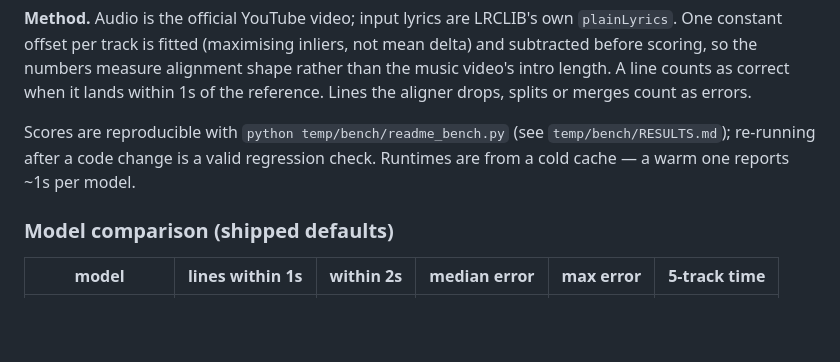
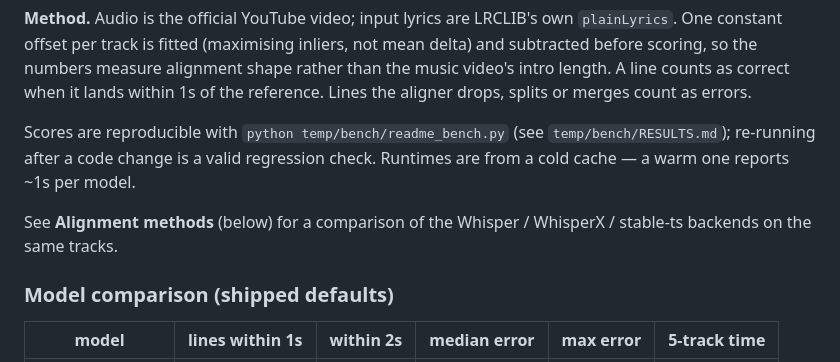
Before and after one commit to PixelAxolotl/lrc-sync, a Markdown page: README.md, the part around the change. GitHub-like rendering; blank space fills up the shorter version.

Commit message:
docs: cross-reference alignment-method results in benchmark section

```diff
--- a/README.md
+++ b/README.md
@@ -150,6 +150,9 @@ Scores are reproducible with `python temp/bench/readme_bench.py` (see
 `temp/bench/RESULTS.md`); re-running after a code change is a valid regression
 check. Runtimes are from a cold cache — a warm one reports ~1s per model.
 
+See **Alignment methods** (below) for a comparison of the Whisper / WhisperX /
+stable-ts backends on the same tracks.
+
 ### Model comparison (shipped defaults)
 
 | model | lines within 1s | within 2s | median error | max error | 5-track time |
```
